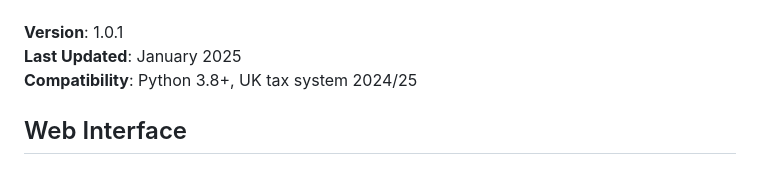
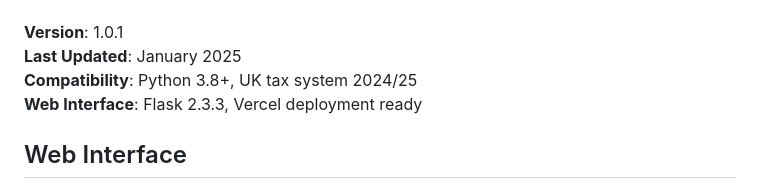
Before and after one commit to jnyross/KiroSimpleRetirementPlanner, a Markdown page: README.md, the part around the change. Rendered like a GitHub page.

Commit message:
docs: update README to reflect web interface readiness

```diff
--- a/README.md
+++ b/README.md
@@ -1107,6 +1107,7 @@ This project is designed as a simple, effective retirement planning tool for edu
 **Version**: 1.0.1
 **Last Updated**: January 2025
 **Compatibility**: Python 3.8+, UK tax system 2024/25
+**Web Interface**: Flask 2.3.3, Vercel deployment ready
 
 ## Web Interface
 
```
